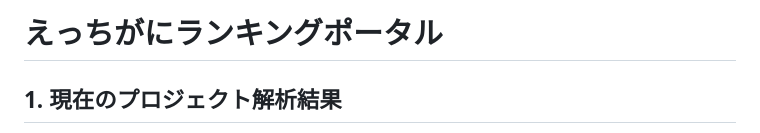
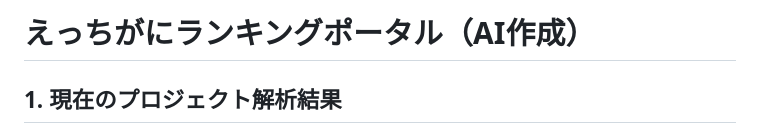
Before and after one commit to taigaaaaaaaaaa/ettiganibot, a Markdown page: web/README.md, the part around the change. Drawn GitHub-style.

Commit message:
README.md を更新
これも一応ね

```diff
--- a/web/README.md
+++ b/web/README.md
@@ -1,4 +1,4 @@
-# えっちがにランキングポータル
+# えっちがにランキングポータル（AI作成）
 
 ## 1. 現在のプロジェクト解析結果
 
```
